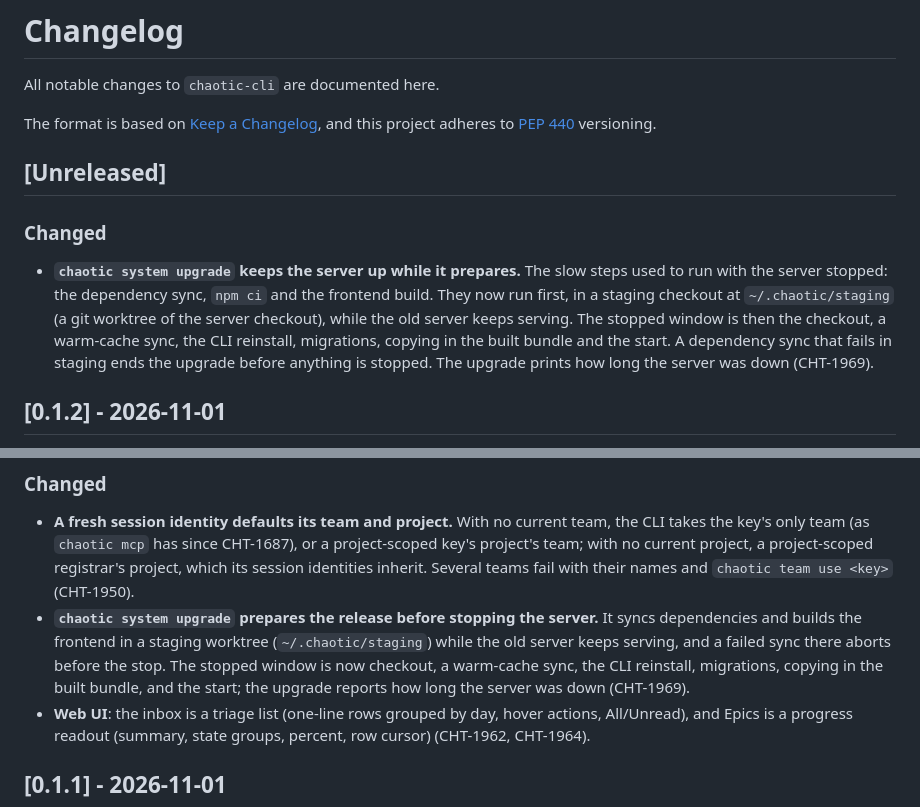
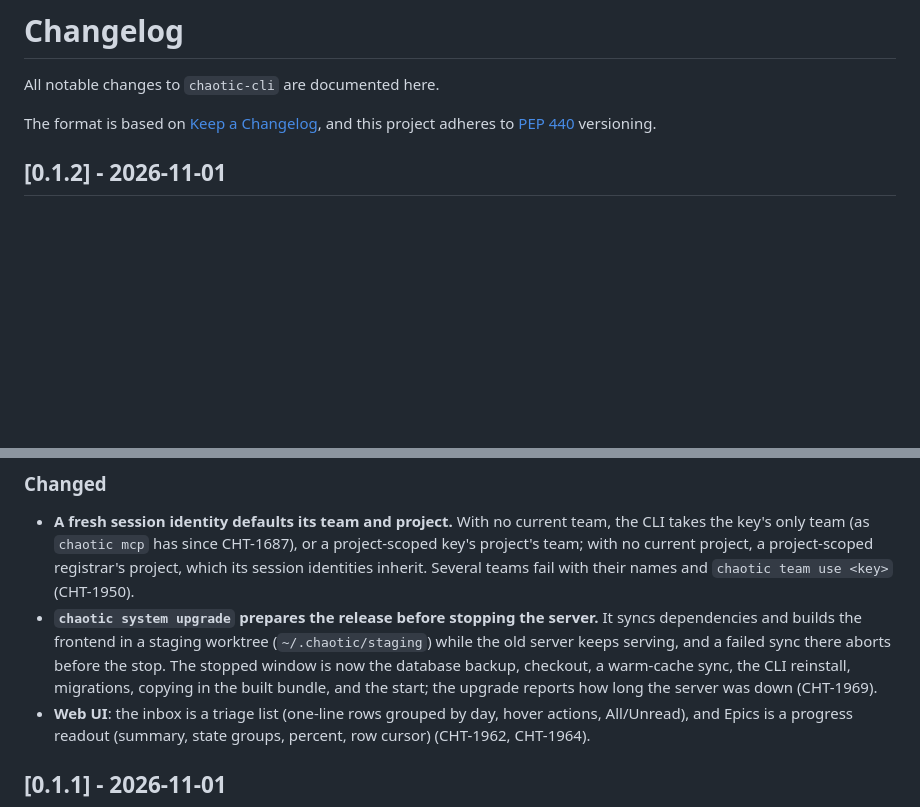
Before and after one commit to thethirdbearsolutions/chaotic.sh, a Markdown page: cli/CHANGELOG.md, 2 parts joined by grey strips. GitHub-like rendering; blank space fills up the shorter version.

Commit message:
Address the 0.1.2 release review (CHT-1987)
Fold #504's [Unreleased] entry into 0.1.2 instead of listing it twice,
and count the database backup in the stopped window.

Co-Authored-By: Claude Opus 5.5 <noreply@anthropic.com>

```diff
--- a/cli/CHANGELOG.md
+++ b/cli/CHANGELOG.md
@@ -4,20 +4,6 @@ All notable changes to `chaotic-cli` are documented here.
 
 The format is based on [Keep a Changelog](https://keepachangelog.com/en/1.1.0/),
 and this project adheres to [PEP 440](https://peps.python.org/pep-0440/) versioning.
-
-## [Unreleased]
-
-### Changed
-
-- **`chaotic system upgrade` keeps the server up while it prepares.**
-  The slow steps used to run with the server stopped: the dependency
-  sync, `npm ci` and the frontend build. They now run first, in a
-  staging checkout at `~/.chaotic/staging` (a git worktree of the server
-  checkout), while the old server keeps serving. The stopped window is
-  then the checkout, a warm-cache sync, the CLI reinstall, migrations,
-  copying in the built bundle and the start. A dependency sync that fails
-  in staging ends the upgrade before anything is stopped. The upgrade
-  prints how long the server was down (CHT-1969).
 
 ## [0.1.2] - 2026-11-01
 
@@ -49,9 +35,9 @@ install --force chaotic-cli==0.1.2`, then `chaotic system upgrade
   server.** It syncs dependencies and builds the frontend in a staging
   worktree (`~/.chaotic/staging`) while the old server keeps serving, and
   a failed sync there aborts before the stop. The stopped window is now
-  checkout, a warm-cache sync, the CLI reinstall, migrations, copying in
-  the built bundle, and the start; the upgrade reports how long the
-  server was down (CHT-1969).
+  the database backup, checkout, a warm-cache sync, the CLI reinstall,
+  migrations, copying in the built bundle, and the start; the upgrade
+  reports how long the server was down (CHT-1969).
 - **Web UI**: the inbox is a triage list (one-line rows grouped by day,
   hover actions, All/Unread), and Epics is a progress readout (summary,
   state groups, percent, row cursor) (CHT-1962, CHT-1964).
```
